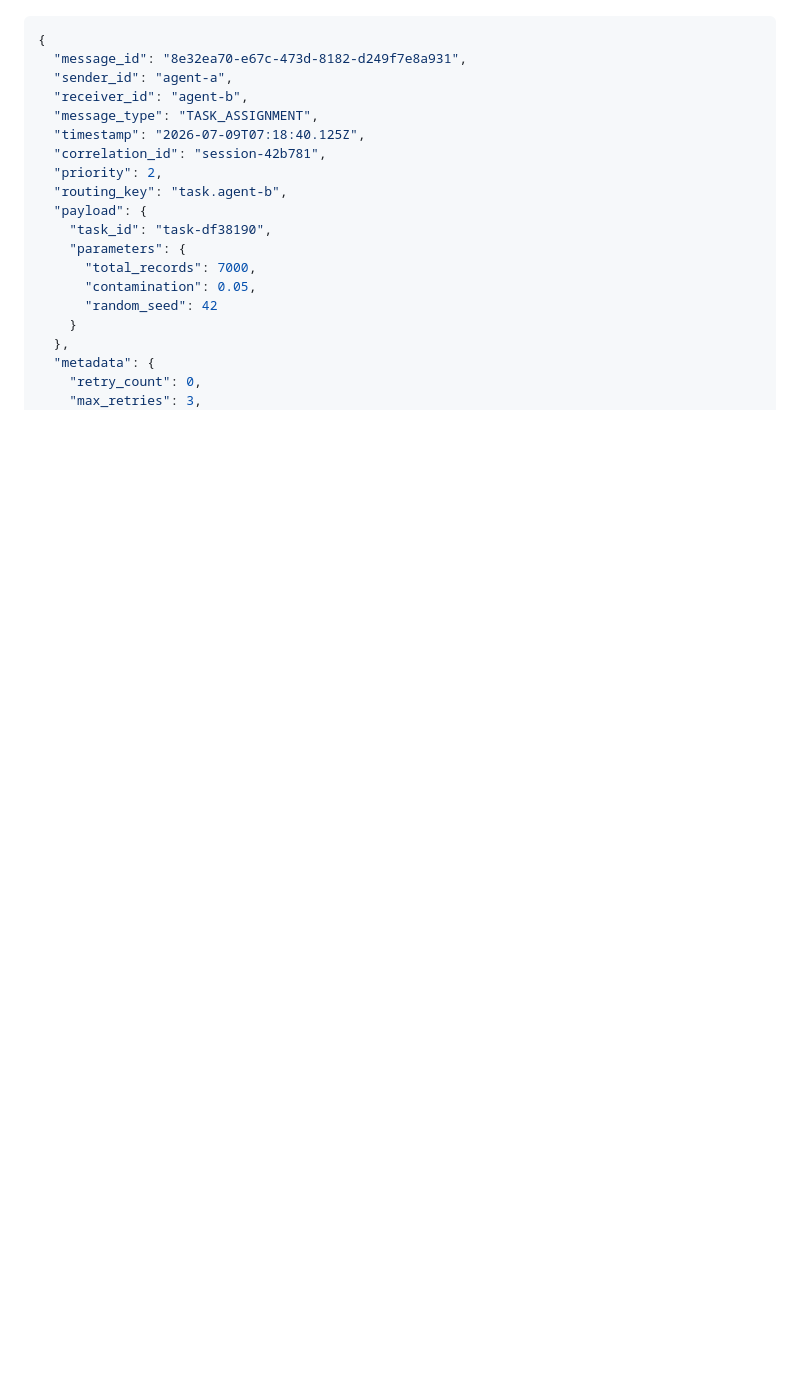
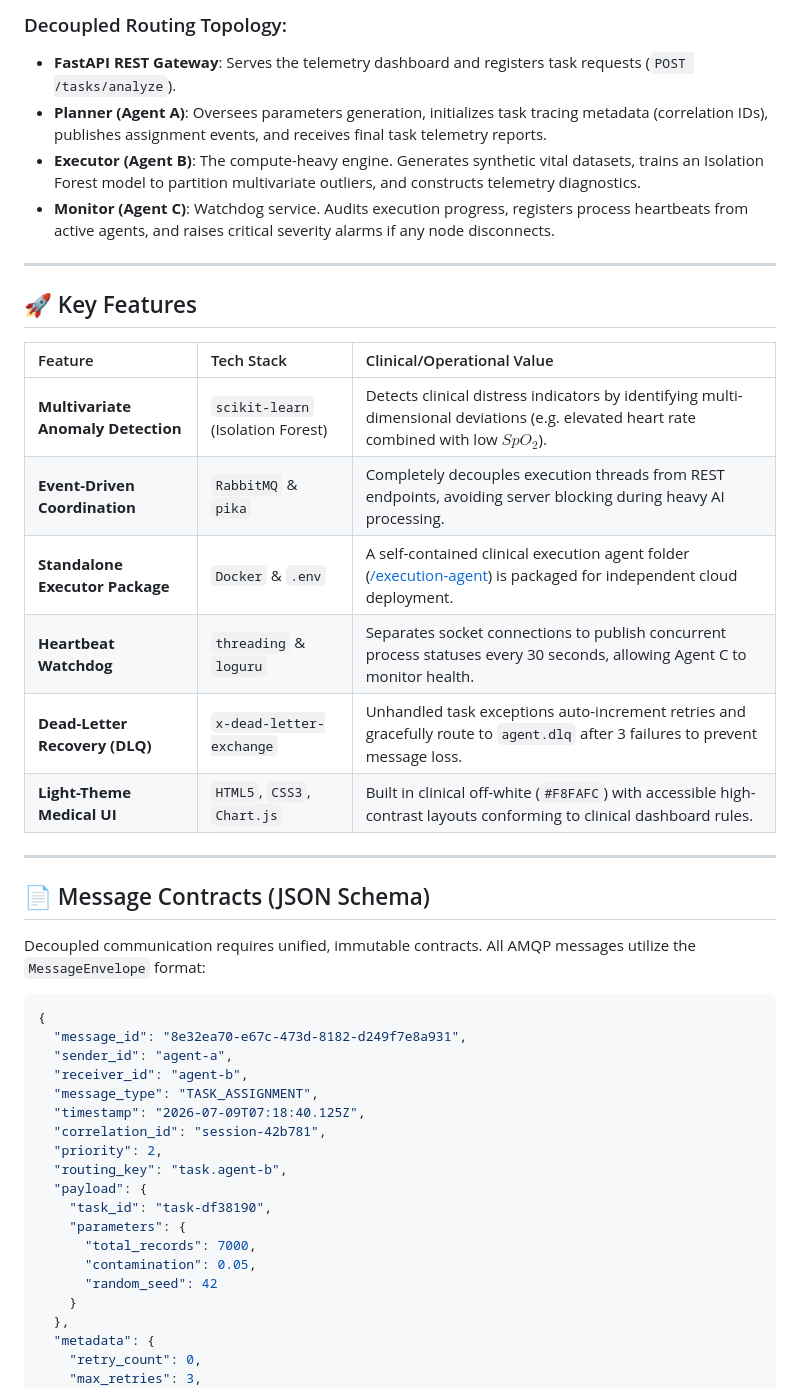
Before and after one commit to Abhishektiwari050/multi-agent-anomaly-system, a Markdown page: README.md, the part around one of its changes. Rendered like a GitHub page; blank space fills up the shorter version.

````diff
--- a/README.md
+++ b/README.md
@@ -50,3 +59,27 @@ The system relies on a rigid envelope structure to guarantee reliable deserializ
+### Decoupled Routing Topology:
+*   **FastAPI REST Gateway**: Serves the telemetry dashboard and registers task requests (`POST /tasks/analyze`).
+*   **Planner (Agent A)**: Oversees parameters generation, initializes task tracing metadata (correlation IDs), publishes assignment events, and receives final task telemetry reports.
+*   **Executor (Agent B)**: The compute-heavy engine. Generates synthetic vital datasets, trains an Isolation Forest model to partition multivariate outliers, and constructs telemetry diagnostics.
+*   **Monitor (Agent C)**: Watchdog service. Audits execution progress, registers process heartbeats from active agents, and raises critical severity alarms if any node disconnects.
+
+---
+
+## 🚀 Key Features
+
+| Feature | Tech Stack | Clinical/Operational Value |
+|:---|:---|:---|
+| **Multivariate Anomaly Detection** | `scikit-learn` (Isolation Forest) | Detects clinical distress indicators by identifying multi-dimensional deviations (e.g. elevated heart rate combined with low $SpO_2$). |
+| **Event-Driven Coordination** | `RabbitMQ` & `pika` | Completely decouples execution threads from REST endpoints, avoiding server blocking during heavy AI processing. |
+| **Standalone Executor Package** | `Docker` & `.env` | A self-contained clinical execution agent folder ([/execution-agent](file:///C:/Users/abhis/.gemini/antigravity/scratch/multi-agent-anomaly-system/execution-agent/)) is packaged for independent cloud deployment. |
+| **Heartbeat Watchdog** | `threading` & `loguru` | Separates socket connections to publish concurrent process statuses every 30 seconds, allowing Agent C to monitor health. |
+| **Dead-Letter Recovery (DLQ)** | `x-dead-letter-exchange` | Unhandled task exceptions auto-increment retries and gracefully route to `agent.dlq` after 3 failures to prevent message loss. |
+| **Light-Theme Medical UI** | `HTML5`, `CSS3`, `Chart.js` | Built in clinical off-white (`#F8FAFC`) with accessible high-contrast layouts conforming to clinical dashboard rules. |
+
+---
+
+## 📄 Message Contracts (JSON Schema)
+
+Decoupled communication requires unified, immutable contracts. All AMQP messages utilize the `MessageEnvelope` format:
 
 ```json
 {
````
Also changed, not shown: other parts of README.md (+88 -95 lines), docs/images/banner.png (added), docs/images/logo.png (added).
